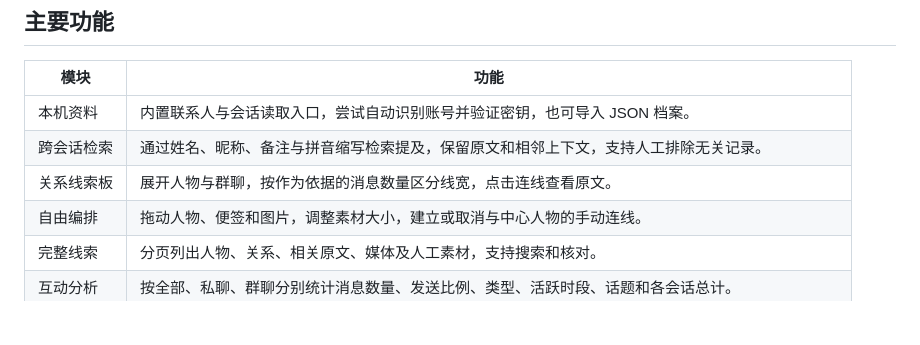
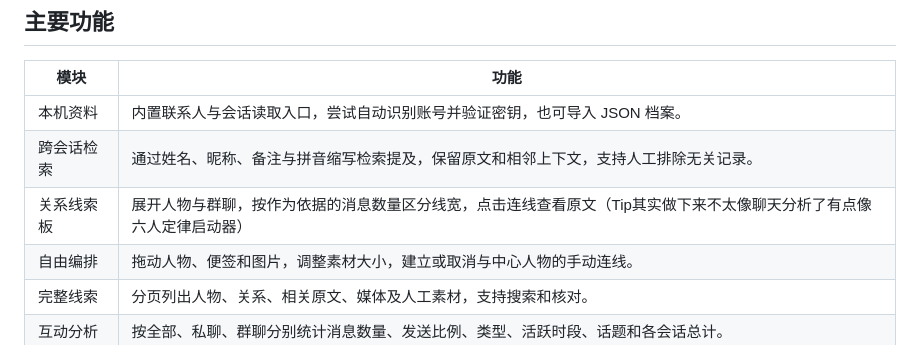
Before and after one commit to minsaiwaka/-YAOZHUO, a Markdown page: README.md, the part around the change. Rendered like a GitHub page; blank space fills up the shorter version.

```diff
--- a/README.md
+++ b/README.md
@@ -56,7 +56,7 @@
 | --- | --- |
 | 本机资料 | 内置联系人与会话读取入口，尝试自动识别账号并验证密钥，也可导入 JSON 档案。 |
 | 跨会话检索 | 通过姓名、昵称、备注与拼音缩写检索提及，保留原文和相邻上下文，支持人工排除无关记录。 |
-| 关系线索板 | 展开人物与群聊，按作为依据的消息数量区分线宽，点击连线查看原文。 |
+| 关系线索板 | 展开人物与群聊，按作为依据的消息数量区分线宽，点击连线查看原文（Tip其实做下来不太像聊天分析了有点像六人定律启动器） |
 | 自由编排 | 拖动人物、便签和图片，调整素材大小，建立或取消与中心人物的手动连线。 |
 | 完整线索 | 分页列出人物、关系、相关原文、媒体及人工素材，支持搜索和核对。 |
 | 互动分析 | 按全部、私聊、群聊分别统计消息数量、发送比例、类型、活跃时段、话题和各会话总计。 |
```
